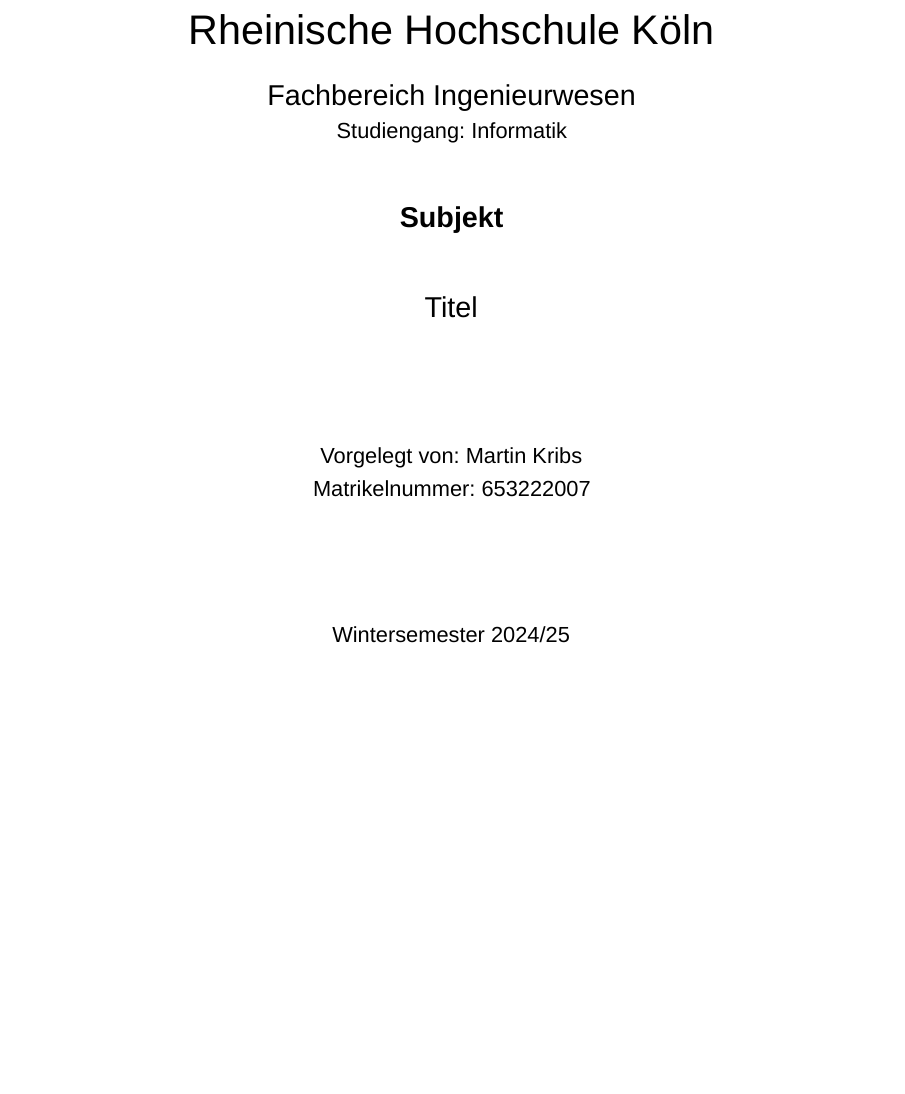
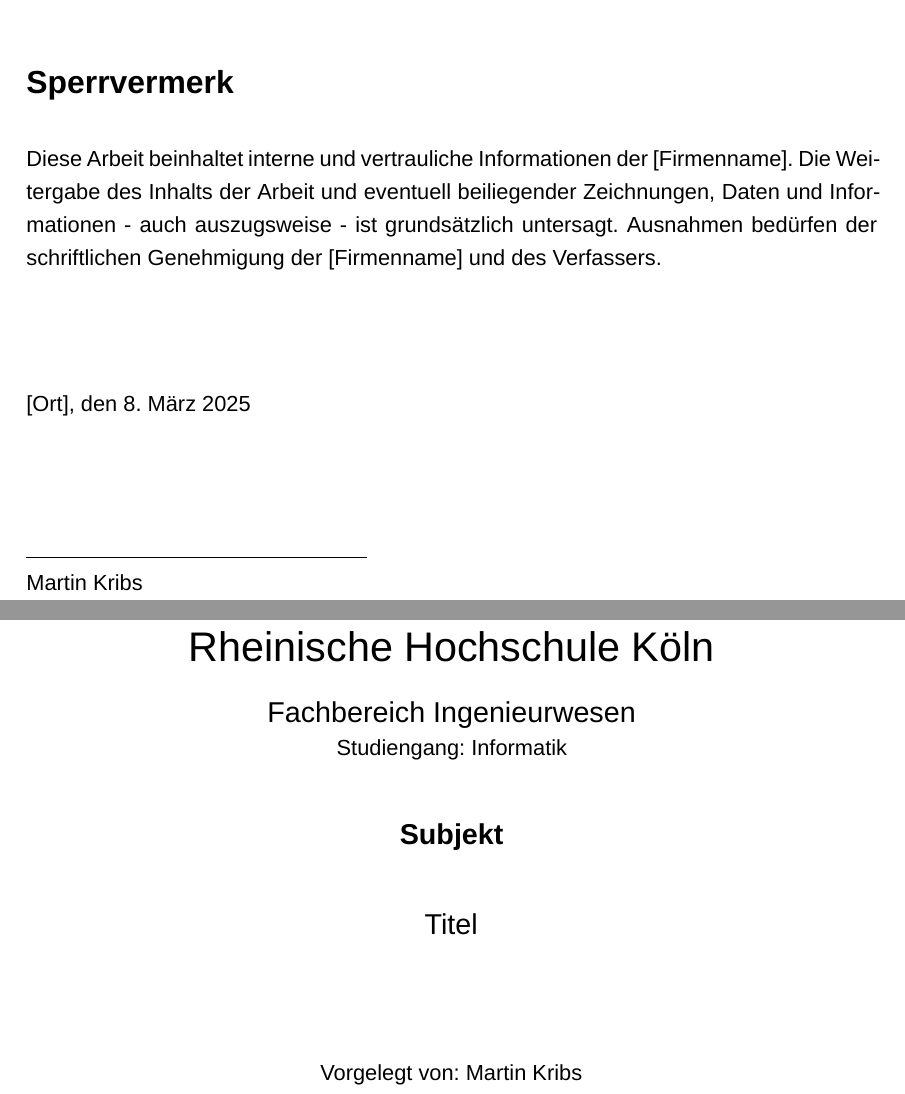
Before and after one commit to martinkribs/latex-vorlage, a LaTeX document (dokumentation.tex, which reads zusatz/sperrvermerk.tex): part of page 1 of 9 before the commit and two parts of pages 1 and 2 of 10 after it, the two joined at a grey line, cut at the place of the change, the shorter picture padded with empty space. Compiled offline with XeLaTeX; a missing font is replaced by an installed copy or a similar font.

Commit message:
Add confidentiality statement and title page modifications

```diff
--- a/dokumentation.tex
+++ b/dokumentation.tex
@@ -221,6 +221,11 @@
 % Titelseite ohne Seitenzahl
 \begin{titlepage}
 \thispagestyle{empty}
+
+% Sperrvermerk
+\input{zusatz/sperrvermerk}
+\newpage
+
 \input{zusatz/vorderseite}
 \newpage
 \newpage
--- /dev/null
+++ b/zusatz/sperrvermerk.tex
@@ -0,0 +1,13 @@
+\chapter*{Sperrvermerk}
+\thispagestyle{empty}
+
+Diese Arbeit beinhaltet interne und vertrauliche Informationen der [Firmenname]. Die Weitergabe des Inhalts der Arbeit und eventuell beiliegender Zeichnungen, Daten und Informationen - auch auszugsweise - ist grundsätzlich untersagt. Ausnahmen bedürfen der schriftlichen Genehmigung der [Firmenname] und des Verfassers.
+
+\vspace{2cm}
+
+\noindent [Ort], den \today
+
+\vspace{2cm}
+
+\noindent\rule{6cm}{0.4pt}\\
+Martin Kribs
```
Also changed, not shown: dokumentation.pdf.
